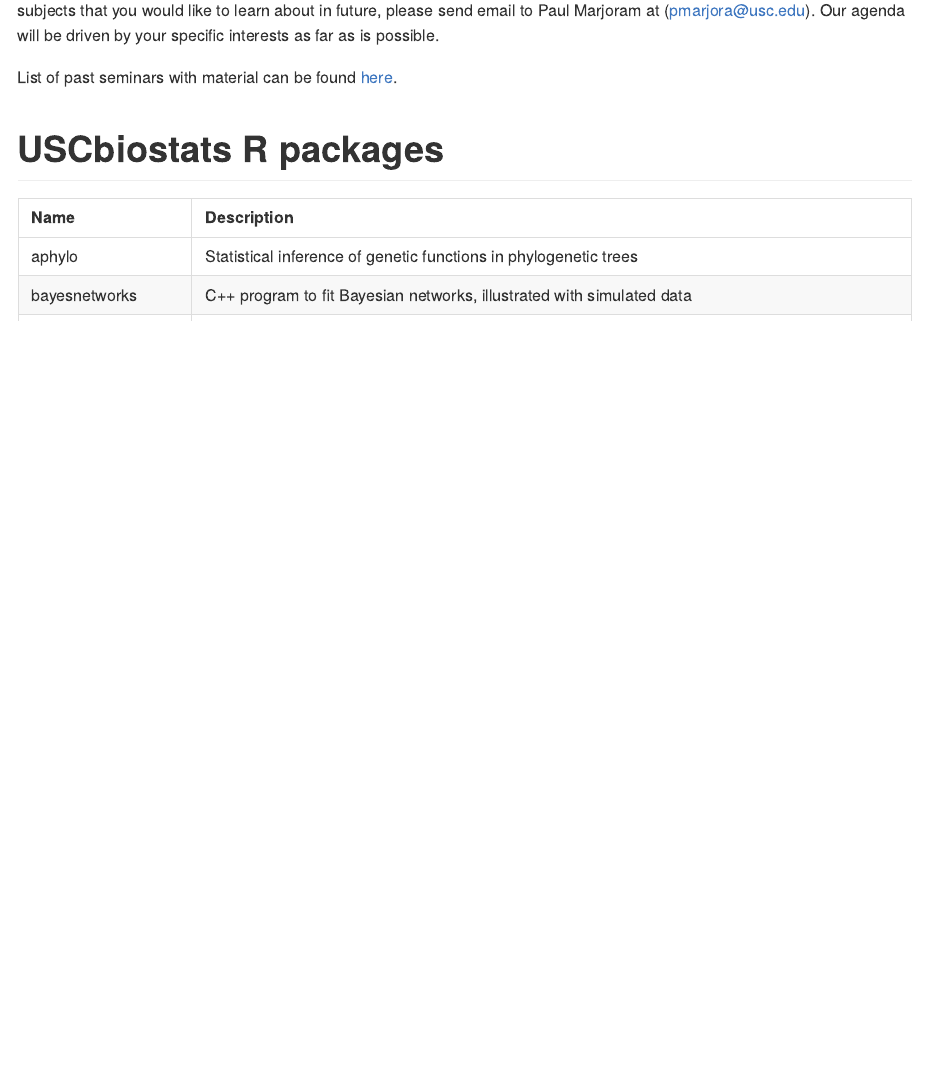
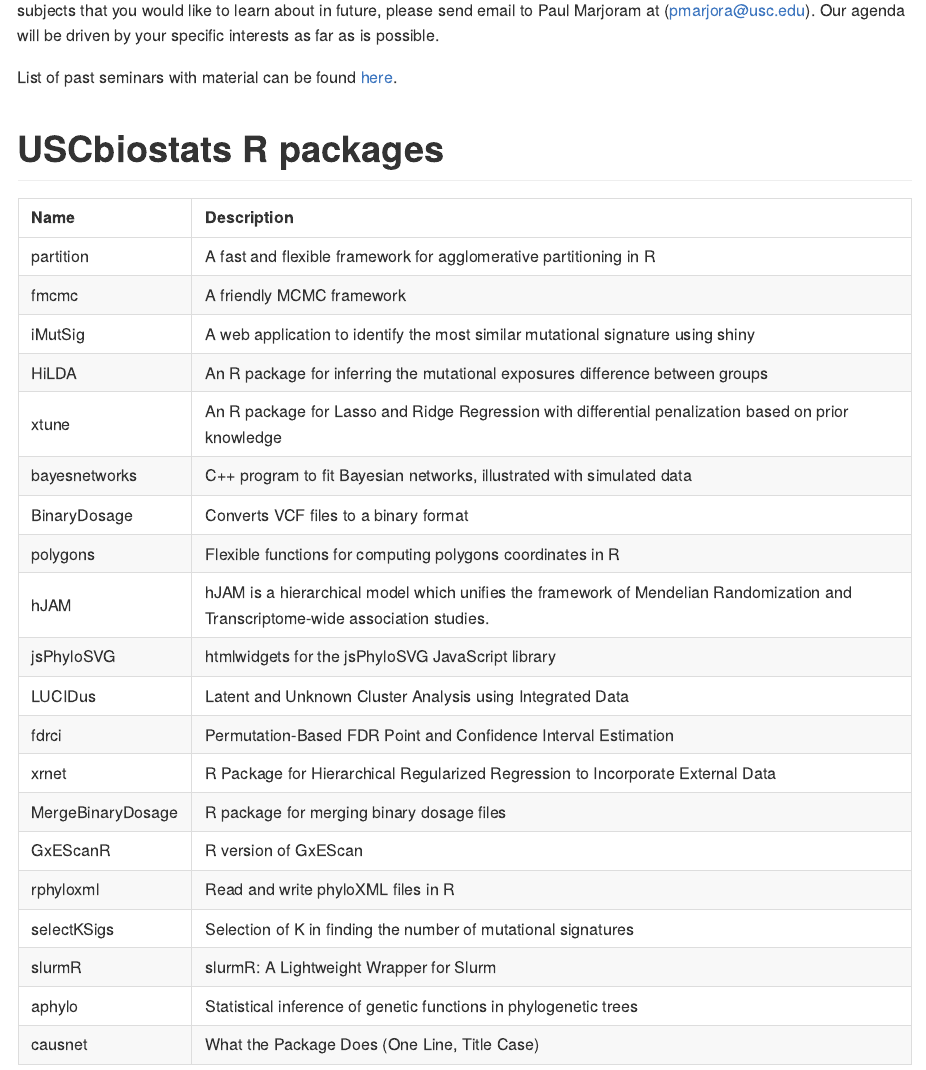
Before and after one commit to USCbiostats/software-dev, an R Markdown document (README.Rmd): the page in a window 1100 px wide, from 910 px down. Rendered offline with R 4.5, knitr and Pandoc, with nearby package versions; badge pictures from the web are left out.

Commit message:
Adding hJAM

```diff
--- a/README.Rmd
+++ b/README.Rmd
@@ -55,8 +55,12 @@
   "partition" = "A fast and flexible framework for agglomerative partitioning in R ",
   "polygons" = "Flexible functions for computing polygons coordinates in R ",
   "xtune" = "An R package for Lasso and Ridge Regression with differential penalization based on prior knowledge ",
-  "xrnet" = "R Package for Hierarchical Regularized Regression to Incorporate External Data"
+  "xrnet" = "R Package for Hierarchical Regularized Regression to Incorporate External Data",
+  hJAM = "hJAM is a hierarchical model which unifies the framework of Mendelian Randomization and Transcriptome-wide association studies."
   )
+
+# Alphabetically ordered
+pkgs <- sort(pkgs)
 
 dat <- data.frame(
   Name        = names(pkgs),
```
Also changed, not shown: README.md.
